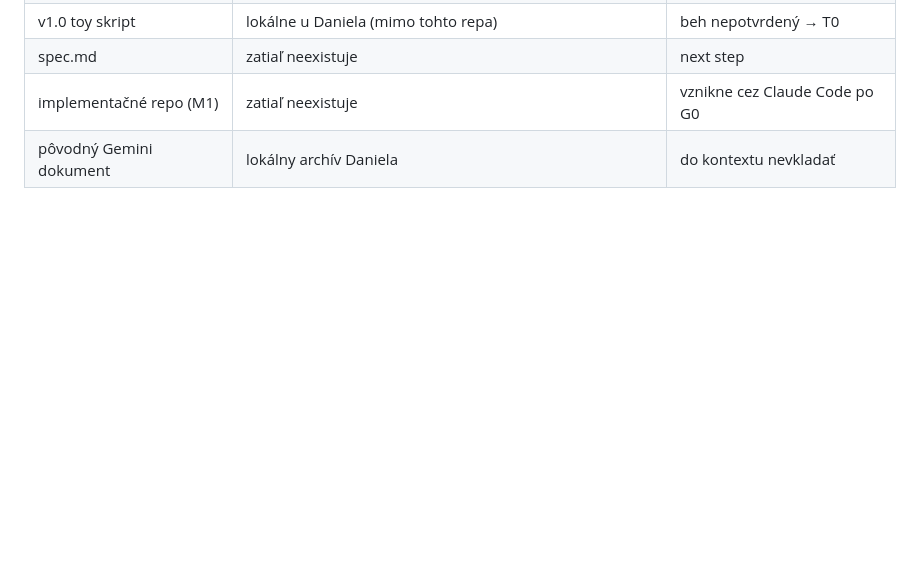
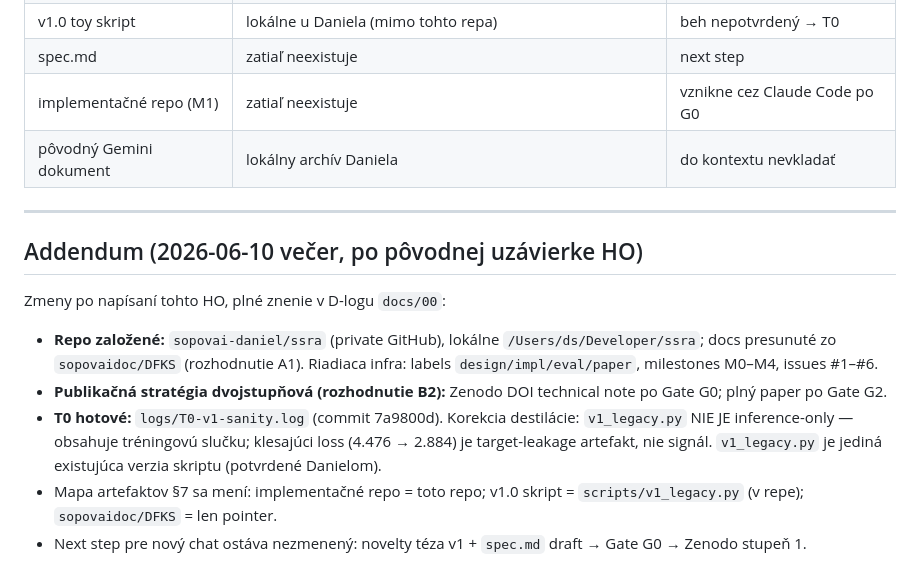
Before and after one commit to sopovai-daniel/ssra, a Markdown page: docs/handover/HO-01-2026-06-10-M0-design.md, the part around the change. GitHub-like rendering; blank space fills up the shorter version.

Commit message:
Close T0 in docs, HO-01 addendum (repo, B2, T0, single script version)

```diff
--- a/docs/handover/HO-01-2026-06-10-M0-design.md
+++ b/docs/handover/HO-01-2026-06-10-M0-design.md
@@ -87,3 +87,13 @@ Poctivá poznámka k wall-clocku: QKVO projekcie (N·d²) sú pri d=512, N=8k r
 | spec.md | zatiaľ neexistuje | next step |
 | implementačné repo (M1) | zatiaľ neexistuje | vznikne cez Claude Code po G0 |
 | pôvodný Gemini dokument | lokálny archív Daniela | do kontextu nevkladať |
+
+---
+
+## Addendum (2026-06-10 večer, po pôvodnej uzávierke HO)
+Zmeny po napísaní tohto HO, plné znenie v D-logu `docs/00`:
+- **Repo založené:** `sopovai-daniel/ssra` (private GitHub), lokálne `/Users/ds/Developer/ssra`; docs presunuté zo `sopovaidoc/DFKS` (rozhodnutie A1). Riadiaca infra: labels `design/impl/eval/paper`, milestones M0–M4, issues #1–#6.
+- **Publikačná stratégia dvojstupňová (rozhodnutie B2):** Zenodo DOI technical note po Gate G0; plný paper po Gate G2.
+- **T0 hotové:** `logs/T0-v1-sanity.log` (commit 7a9800d). Korekcia destilácie: `v1_legacy.py` NIE JE inference-only — obsahuje tréningovú slučku; klesajúci loss (4.476 → 2.884) je target-leakage artefakt, nie signál. `v1_legacy.py` je jediná existujúca verzia skriptu (potvrdené Danielom).
+- Mapa artefaktov §7 sa mení: implementačné repo = toto repo; v1.0 skript = `scripts/v1_legacy.py` (v repe); `sopovaidoc/DFKS` = len pointer.
+- Next step pre nový chat ostáva nezmenený: novelty téza v1 + `spec.md` draft → Gate G0 → Zenodo stupeň 1.
```
Also changed, not shown: docs/00-stav-a-triaz.md (+1 -1 lines).
